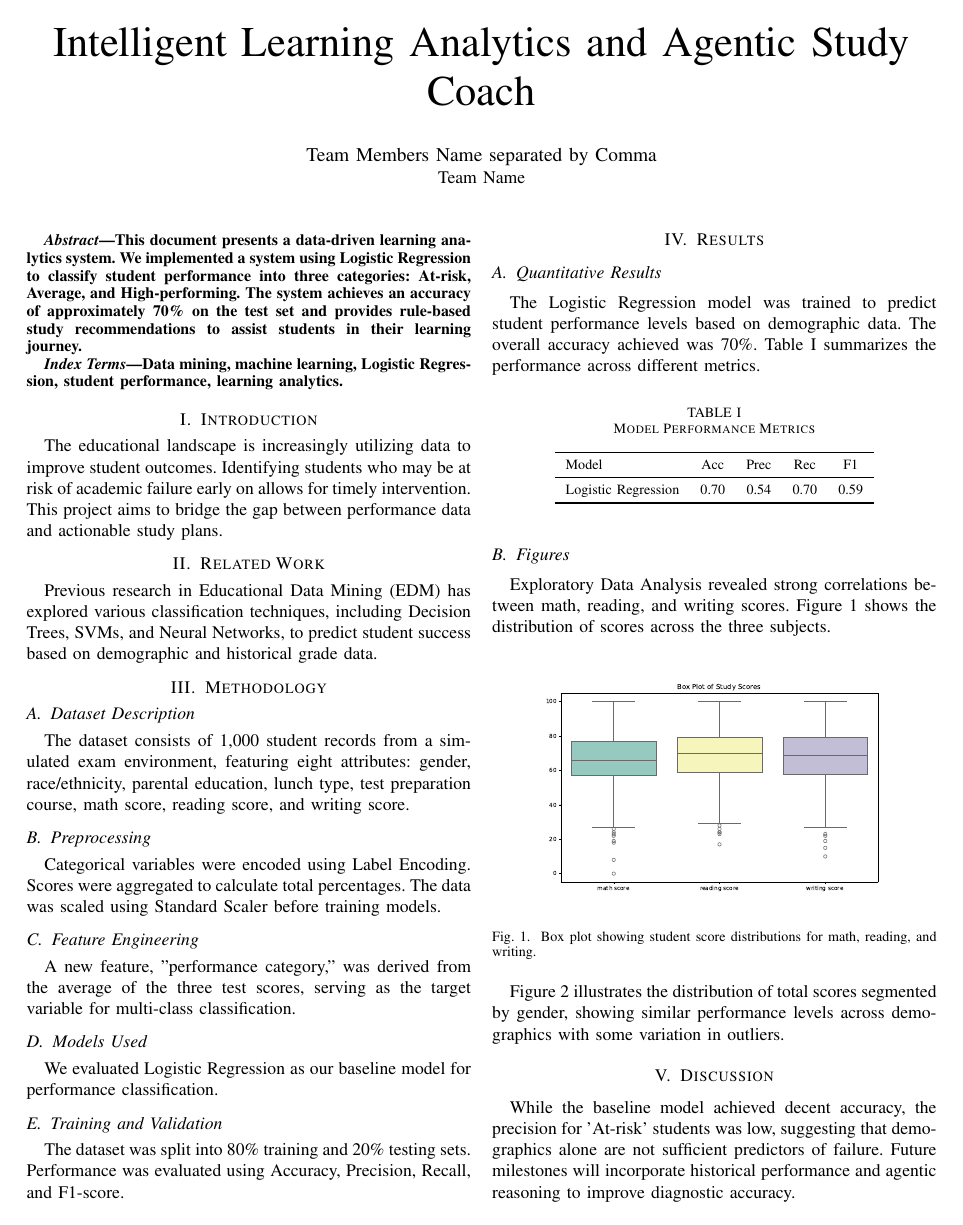
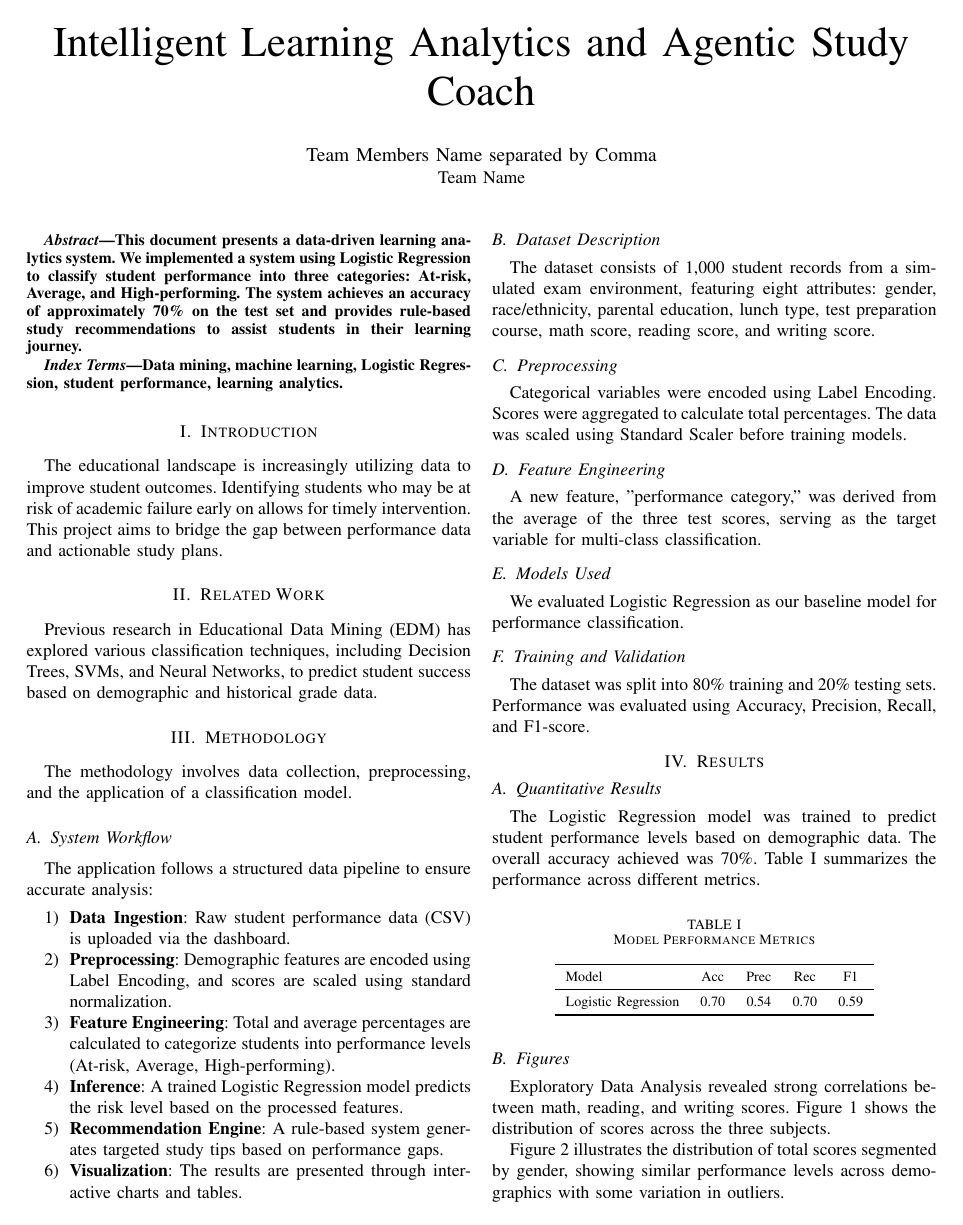
Before and after one commit to LuciferVid/learning_analytics, a LaTeX paper (main.tex): page 1 of 2. Compiled offline with pdfLaTeX.

Commit message:
docs: add system workflow diagrams and methodology details

```diff
--- a/main.tex
+++ b/main.tex
@@ -57,6 +57,18 @@ Previous research in Educational Data Mining (EDM) has explored various classifi
 
 % ---------- METHODOLOGY ----------
 \section{Methodology}
+The methodology involves data collection, preprocessing, and the application of a classification model.
+
+\subsection{System Workflow}
+The application follows a structured data pipeline to ensure accurate analysis:
+\begin{enumerate}
+    \item \textbf{Data Ingestion}: Raw student performance data (CSV) is uploaded via the dashboard.
+    \item \textbf{Preprocessing}: Demographic features are encoded using Label Encoding, and scores are scaled using standard normalization.
+    \item \textbf{Feature Engineering}: Total and average percentages are calculated to categorize students into performance levels (At-risk, Average, High-performing).
+    \item \textbf{Inference}: A trained Logistic Regression model predicts the risk level based on the processed features.
+    \item \textbf{Recommendation Engine}: A rule-based system generates targeted study tips based on performance gaps.
+    \item \textbf{Visualization}: The results are presented through interactive charts and tables.
+\end{enumerate}
 
 \subsection{Dataset Description}
 The dataset consists of 1,000 student records from a simulated exam environment, featuring eight attributes: gender, race/ethnicity, parental education, lunch type, test preparation course, math score, reading score, and writing score.
```
Also changed, not shown: README.md.
